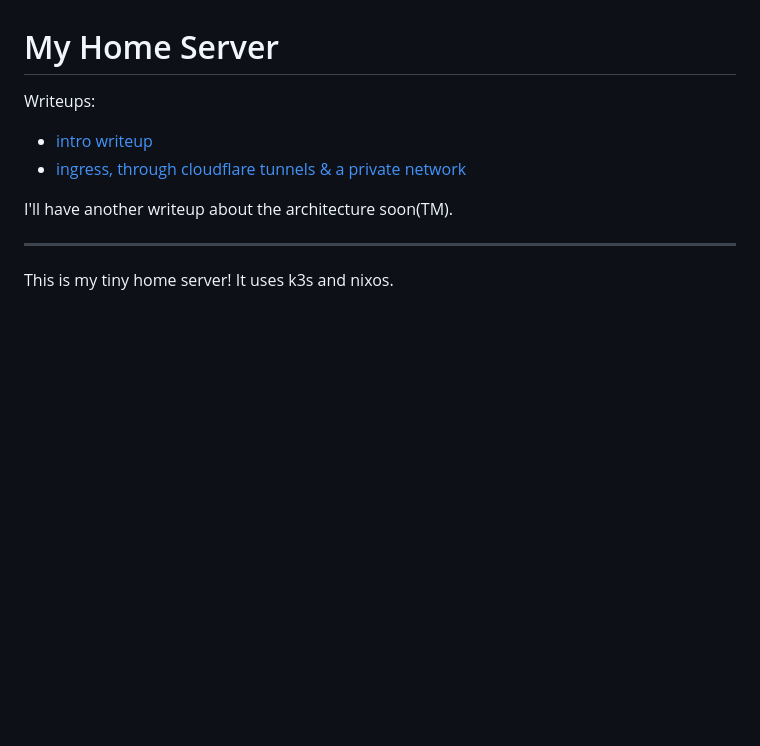
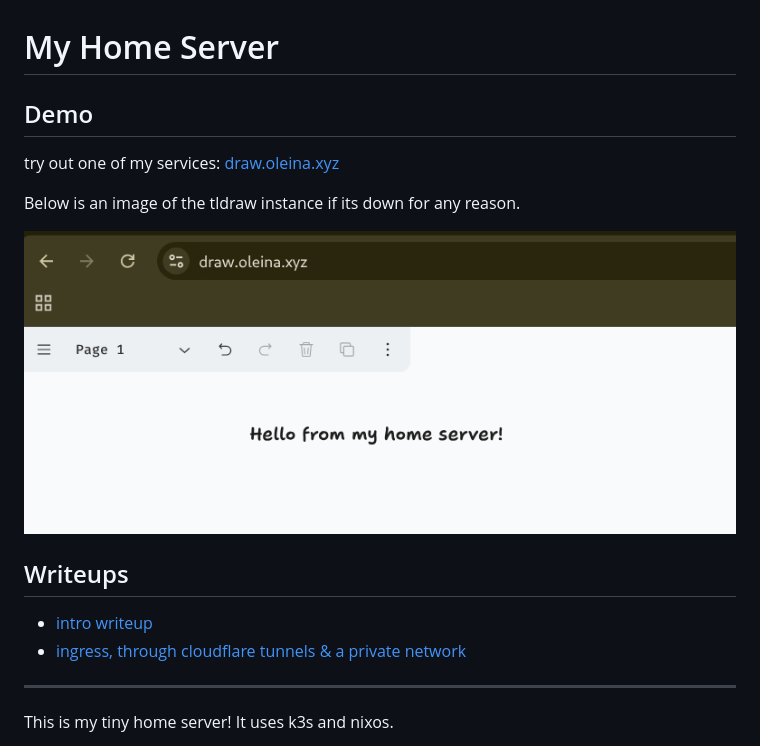
Before and after one commit to antholeole/home-server, a Markdown page: README.md, the part around the change. Rendered like a GitHub page; pictures changed too: images/tldraw.png (added); blank space fills up the shorter version.

Commit message:
try adding image to readme

```diff
--- a/README.md
+++ b/README.md
@@ -1,10 +1,17 @@
 # My Home Server
 
-Writeups:
+## Demo
+
+try out one of my services: [draw.oleina.xyz](draw.oleina.xyz)
+
+Below is an image of the tldraw instance if its down for any reason.
+
+![Image of my tldraw page](https://github.com/antholeole/home-server/blob/main/images/tldraw.png?raw=true)
+
+## Writeups
+
 - [intro writeup](https://anthonyoleinik.com/blog_directory/home-server/)
 - [ingress, through cloudflare tunnels & a private network](https://anthonyoleinik.com/blog_directory/strange-dns/)
-
-I'll have another writeup about the architecture soon(TM).
 
 ---
 
```
